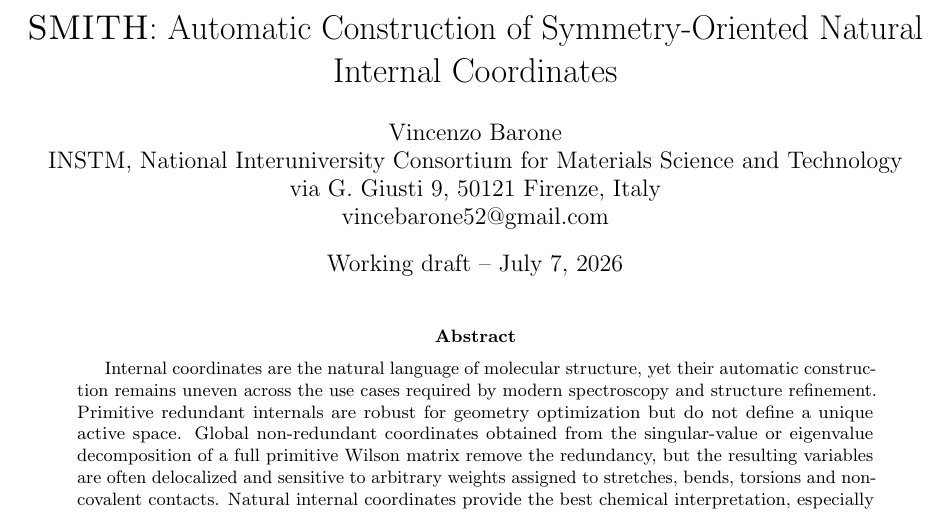
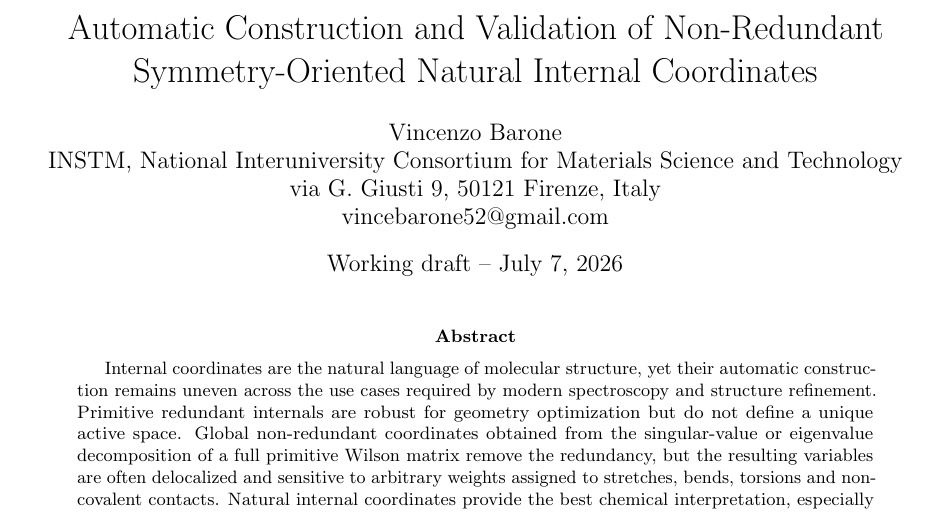
Before and after one commit to yogibubu/Smith, a LaTeX paper (main.tex): part of page 1 of 26, cut so that both start at the same text. Compiled offline with pdfLaTeX.

Commit message:
Update manuscript title

```diff
--- a/main.tex
+++ b/main.tex
@@ -29,7 +29,7 @@
 \theoremstyle{definition}
 \newtheorem{definition}{Definition}
 
-\title{\SMITH: Automatic Construction of Symmetry-Oriented Natural Internal Coordinates}
+\title{Automatic Construction and Validation of Non-Redundant Symmetry-Oriented Natural Internal Coordinates}
 \author{Vincenzo Barone\\
 INSTM, National Interuniversity Consortium for Materials Science and Technology\\
 via G. Giusti 9, 50121 Firenze, Italy\\
```
